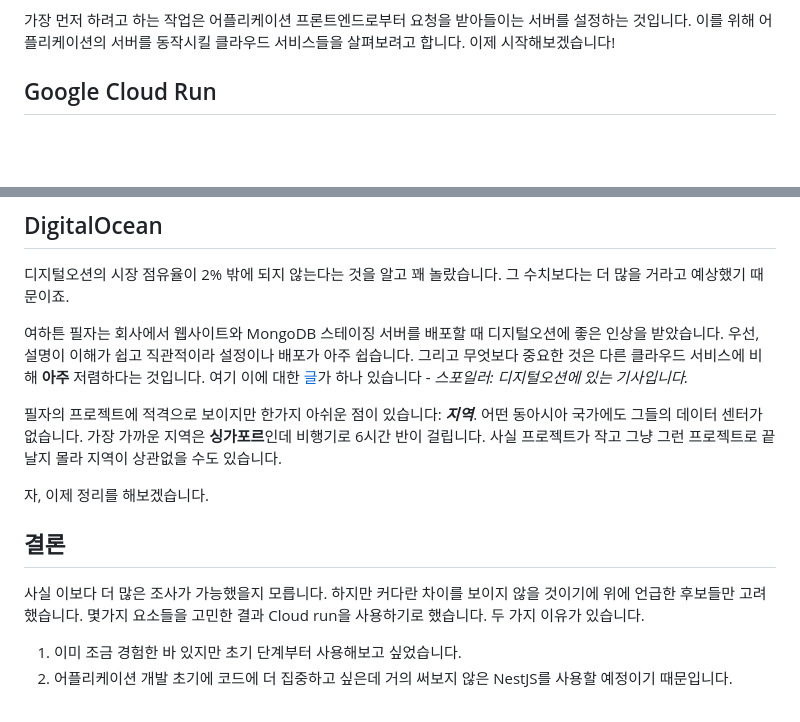
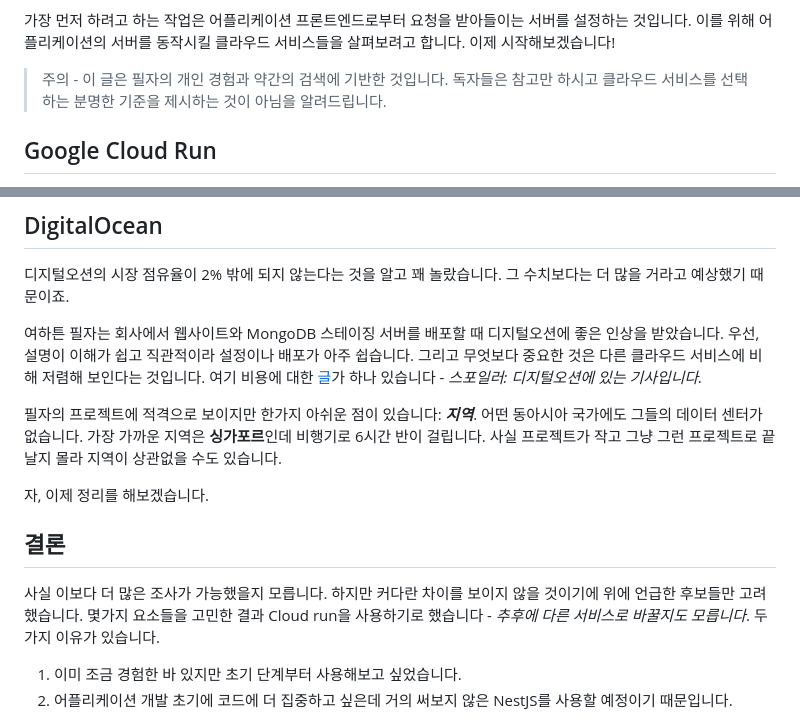
Before and after one commit to shkim04/shkim04.github.io, a Markdown page: blog/2023-06-14/서버용_클라우드_서비스_고르기.ko.md, 2 parts joined by grey strips. Drawn GitHub-style; blank space fills up the shorter version.

```diff
--- a/blog/2023-06-14/서버용_클라우드_서비스_고르기.ko.md
+++ b/blog/2023-06-14/서버용_클라우드_서비스_고르기.ko.md
@@ -9,6 +9,8 @@ tag:
 몇가지 이유로 최근 크게 확장이 될 수도 있는 풀스택 어플리케이션을 만들어 보기로 했습니다. 우선, 아직 사용해보지 못한 기술들을 배울뿐만 아니라 이미 알고 있는 지식들도 발전시킬 수 있는 좋은 기회일 것입니다. 두번째로 사람들이 관심을 가지지 않게 되더라도 지극히 개인적인 어플리케이션을 갖고 싶었습니다. 마지막으로 가장 중요한 이유로는 이 개발 여정동안 무엇을 겪고 배울지 궁금하기 때문입니다.
 
 가장 먼저 하려고 하는 작업은 어플리케이션 프론트엔드로부터 요청을 받아들이는 서버를 설정하는 것입니다. 이를 위해 어플리케이션의 서버를 동작시킬 클라우드 서비스들을 살펴보려고 합니다. 이제 시작해보겠습니다!
+
+> 주의 - 이 글은 필자의 개인 경험과 약간의 검색에 기반한 것입니다. 독자들은 참고만 하시고 클라우드 서비스를 선택하는 분명한 기준을 제시하는 것이 아님을 알려드립니다.
 
 ## Google Cloud Run
 
@@ -59,7 +61,7 @@ tag:
 
 디지털오션의 시장 점유율이 2% 밖에 되지 않는다는 것을 알고 꽤 놀랐습니다. 그 수치보다는 더 많을 거라고 예상했기 때문이죠.
 
-여하튼 필자는 회사에서 웹사이트와 MongoDB 스테이징 서버를 배포할 때 디지털오션에 좋은 인상을 받았습니다. 우선, 설명이 이해가 쉽고 직관적이라 설정이나 배포가 아주 쉽습니다. 그리고 무엇보다 중요한 것은 다른 클라우드 서비스에 비해 **아주** 저렴하다는 것입니다. 여기 이에 대한 [글](https://www.digitalocean.com/blog/aws-vs-digitalocean-cloud-platform)가 하나 있습니다 - _스포일러: 디지털오션에 있는 기사입니다._
+여하튼 필자는 회사에서 웹사이트와 MongoDB 스테이징 서버를 배포할 때 디지털오션에 좋은 인상을 받았습니다. 우선, 설명이 이해가 쉽고 직관적이라 설정이나 배포가 아주 쉽습니다. 그리고 무엇보다 중요한 것은 다른 클라우드 서비스에 비해 저렴해 보인다는 것입니다. 여기 비용에 대한 [글](https://www.digitalocean.com/blog/aws-vs-digitalocean-cloud-platform)가 하나 있습니다 - _스포일러: 디지털오션에 있는 기사입니다._
 
 필자의 프로젝트에 적격으로 보이지만 한가지 아쉬운 점이 있습니다: _**지역**_. 어떤 동아시아 국가에도 그들의 데이터 센터가 없습니다. 가장 가까운 지역은 **싱가포르**인데 비행기로 6시간 반이 걸립니다. 사실 프로젝트가 작고 그냥 그런 프로젝트로 끝날지 몰라 지역이 상관없을 수도 있습니다.
 
@@ -67,7 +69,7 @@ tag:
 
 ## 결론
 
-사실 이보다 더 많은 조사가 가능했을지 모릅니다. 하지만 커다란 차이를 보이지 않을 것이기에 위에 언급한 후보들만 고려했습니다. 몇가지 요소들을 고민한 결과 Cloud run을 사용하기로 했습니다. 두 가지 이유가 있습니다.
+사실 이보다 더 많은 조사가 가능했을지 모릅니다. 하지만 커다란 차이를 보이지 않을 것이기에 위에 언급한 후보들만 고려했습니다. 몇가지 요소들을 고민한 결과 Cloud run을 사용하기로 했습니다 - _추후에 다른 서비스로 바꿀지도 모릅니다_. 두 가지 이유가 있습니다.
 
 1. 이미 조금 경험한 바 있지만 초기 단계부터 사용해보고 싶었습니다.
 2. 어플리케이션 개발 초기에 코드에 더 집중하고 싶은데 거의 써보지 않은 NestJS를 사용할 예정이기 때문입니다.
```
Also changed, not shown: blog/2023-06-14/choose_cloud_service_for_server.en.md (+5 -3 lines).
